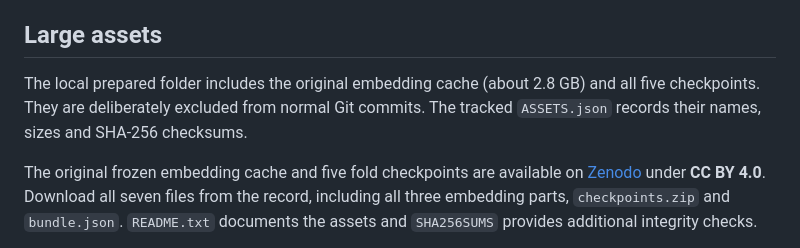
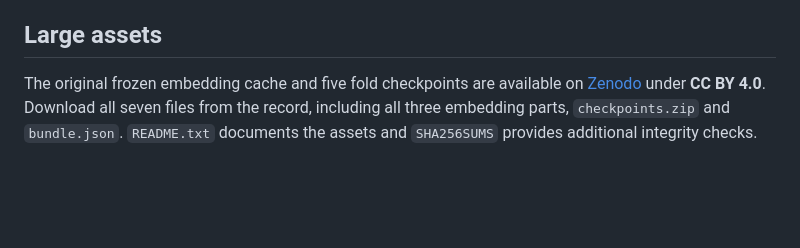
Before and after one commit to bardu98/ProbJanusDDG, a Markdown page: README.md, the part around the change. Rendered like a GitHub page; blank space fills up the shorter version.

```diff
--- a/README.md
+++ b/README.md
@@ -55,9 +55,6 @@ coverage.
 
 ## Large assets
 
-The local prepared folder includes the original embedding cache (about 2.8 GB)
-and all five checkpoints. They are deliberately excluded from normal Git commits.
-The tracked `ASSETS.json` records their names, sizes and SHA-256 checksums.
 
 The original frozen embedding cache and five fold checkpoints are available on
 [Zenodo](https://doi.org/10.5281/zenodo.23187754) under **CC BY 4.0**.
```
